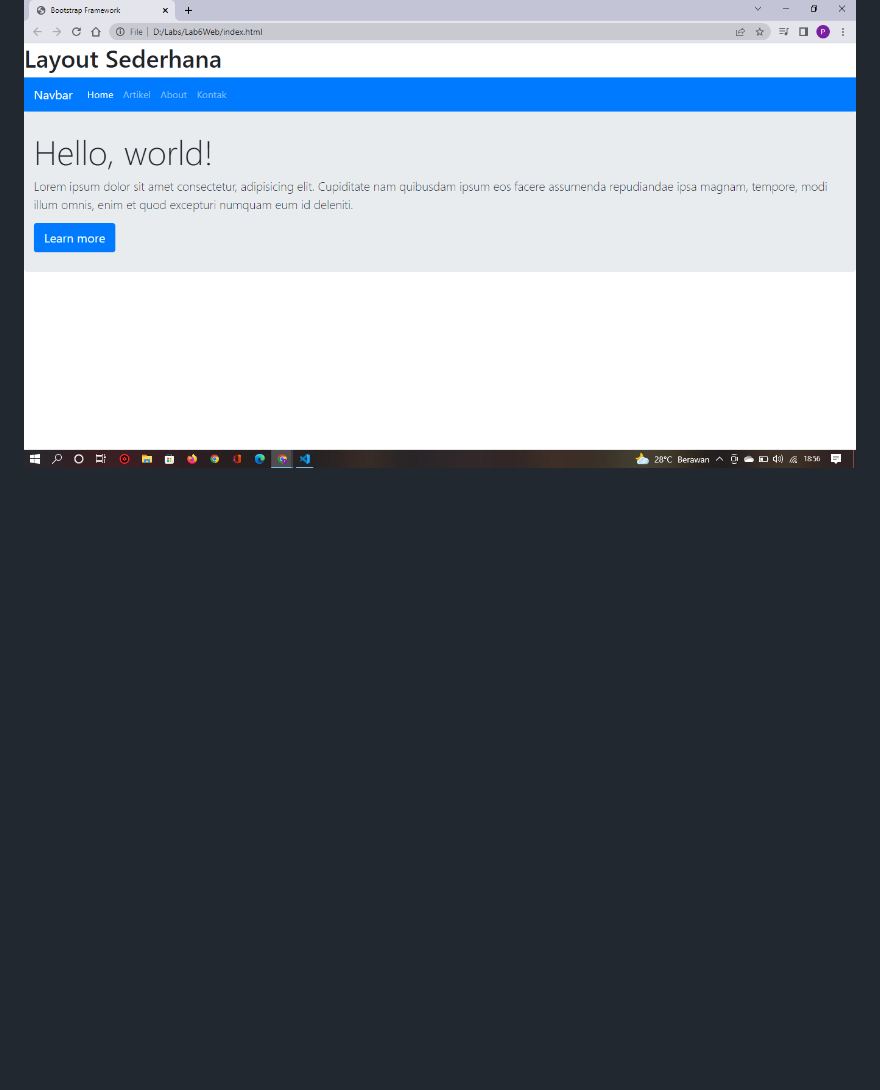
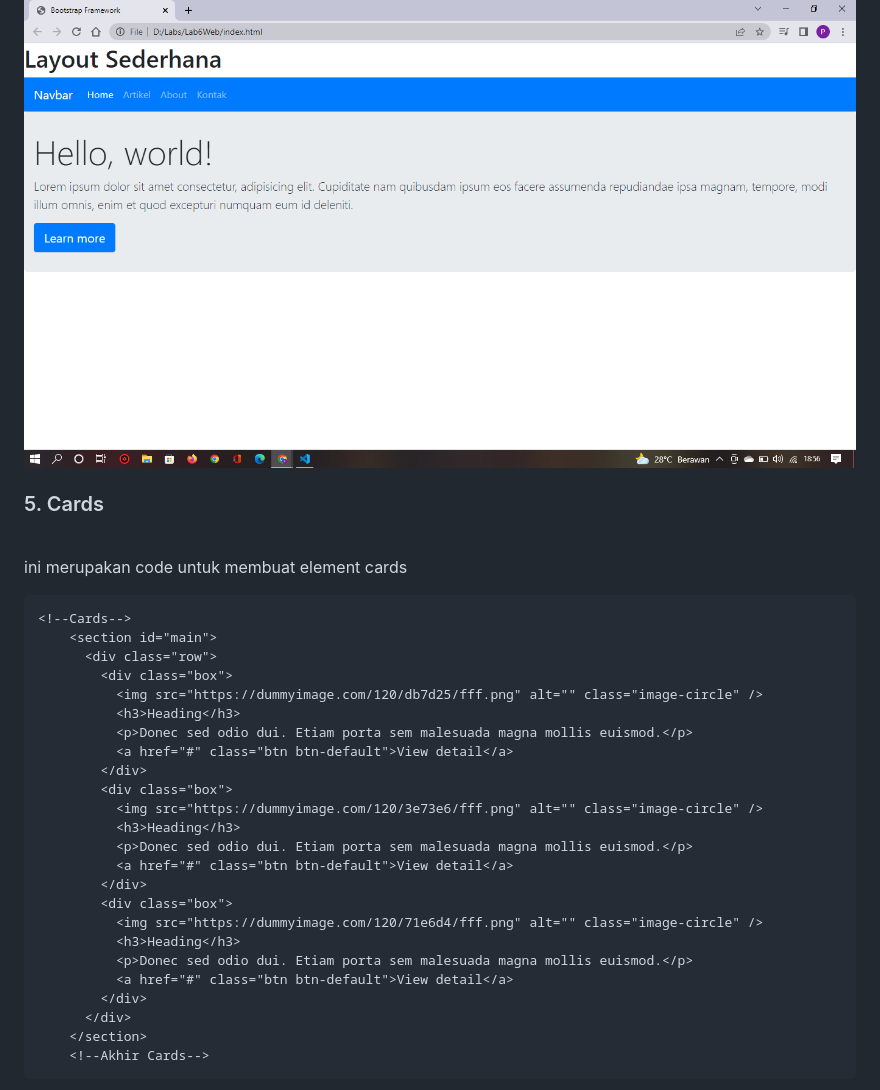
Before and after one commit to prananda170901/Lab6Web, a Markdown page: README.md, the part around the change printed below. Drawn GitHub-style; blank space fills up the shorter version.

````diff
--- a/README.md
+++ b/README.md
@@ -78,3 +78,35 @@
 ```
 
 ![jumbotron](img/jumbotron.png)
+
+### 5. Cards
+
+<br>ini merupakan code untuk membuat element cards
+
+```HTML
+<!--Cards-->
+    <section id="main">
+      <div class="row">
+        <div class="box">
+          <img src="https://dummyimage.com/120/db7d25/fff.png" alt="" class="image-circle" />
+          <h3>Heading</h3>
+          <p>Donec sed odio dui. Etiam porta sem malesuada magna mollis euismod.</p>
+          <a href="#" class="btn btn-default">View detail</a>
+        </div>
+        <div class="box">
+          <img src="https://dummyimage.com/120/3e73e6/fff.png" alt="" class="image-circle" />
+          <h3>Heading</h3>
+          <p>Donec sed odio dui. Etiam porta sem malesuada magna mollis euismod.</p>
+          <a href="#" class="btn btn-default">View detail</a>
+        </div>
+        <div class="box">
+          <img src="https://dummyimage.com/120/71e6d4/fff.png" alt="" class="image-circle" />
+          <h3>Heading</h3>
+          <p>Donec sed odio dui. Etiam porta sem malesuada magna mollis euismod.</p>
+          <a href="#" class="btn btn-default">View detail</a>
+        </div>
+      </div>
+    </section>
+    <!--Akhir Cards-->
+```
+
````
Also changed, not shown: other parts of README.md (+37 -1 lines), img/CARDS.png (added), img/Widget.png (added), 1 other file.
